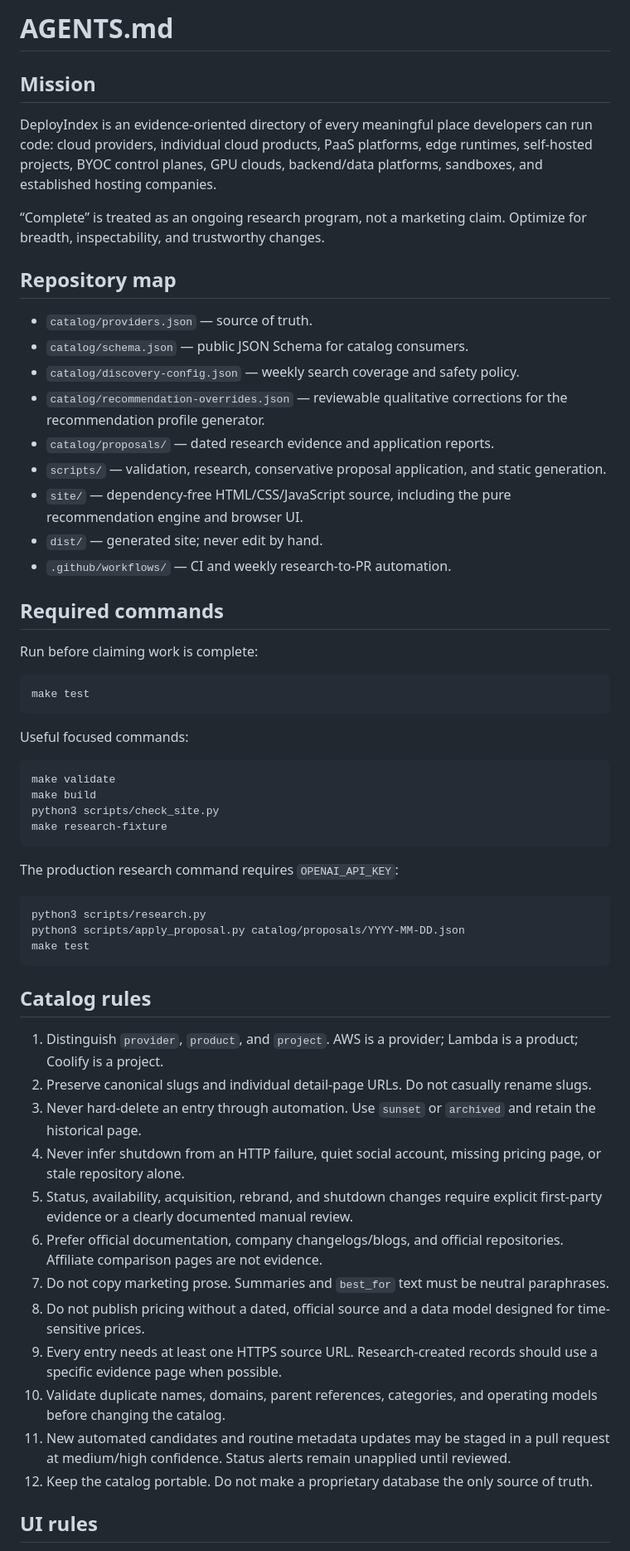
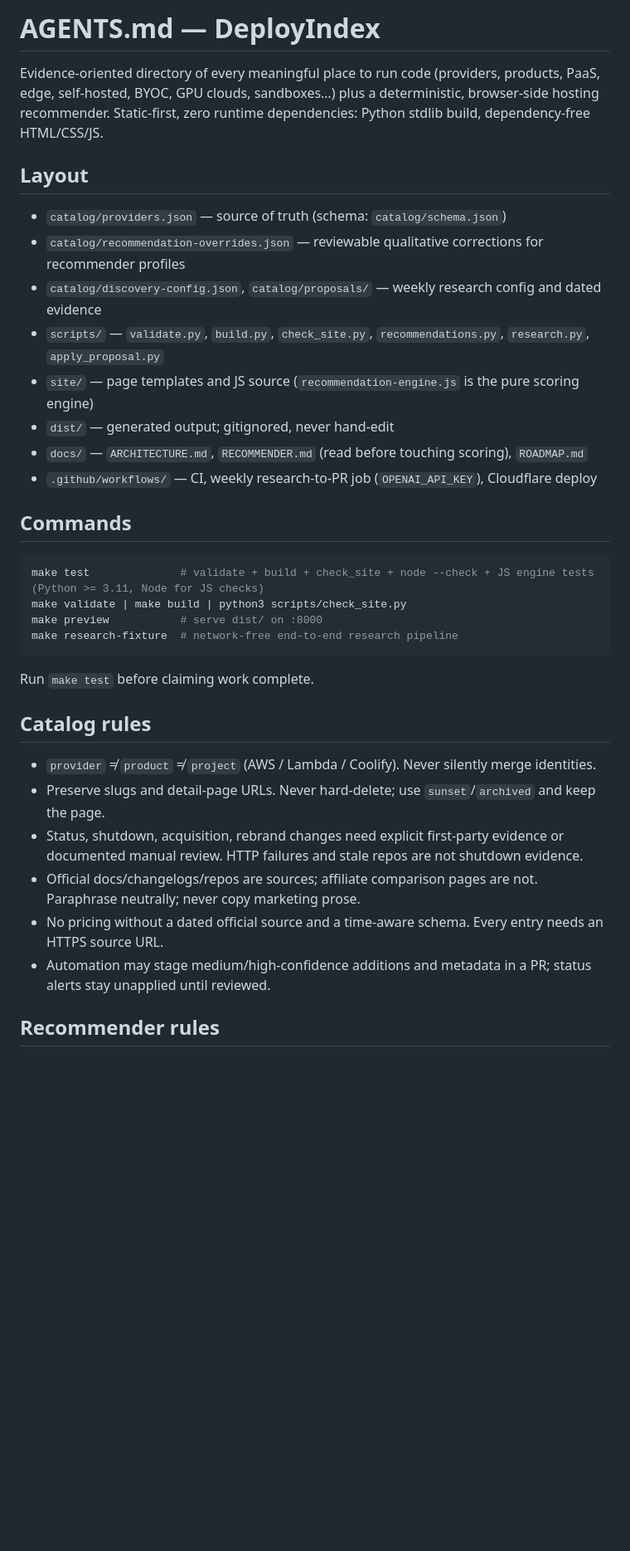
Before and after one commit to katagun/deploy-index, a Markdown page: AGENTS.md, the part around one of its changes. Shown at 83% size. Rendered like a GitHub page; blank space fills up the shorter version.

Commit message:
docs: concise AGENTS.md and CLAUDE.md pointer
Co-Authored-By: Claude Fable 5 <noreply@anthropic.com>

````diff
--- a/AGENTS.md
+++ b/AGENTS.md
@@ -1,62 +1,39 @@
-# AGENTS.md
+# AGENTS.md — DeployIndex
 
-## Mission
+Evidence-oriented directory of every meaningful place to run code (providers, products, PaaS, edge,
+self-hosted, BYOC, GPU clouds, sandboxes…) plus a deterministic, browser-side hosting recommender.
+Static-first, zero runtime dependencies: Python stdlib build, dependency-free HTML/CSS/JS.
 
-DeployIndex is an evidence-oriented directory of every meaningful place developers can run code: cloud providers, individual cloud products, PaaS platforms, edge runtimes, self-hosted projects, BYOC control planes, GPU clouds, backend/data platforms, sandboxes, and established hosting companies.
+## Layout
 
-“Complete” is treated as an ongoing research program, not a marketing claim. Optimize for breadth, inspectability, and trustworthy changes.
+- `catalog/providers.json` — source of truth (schema: `catalog/schema.json`)
+- `catalog/recommendation-overrides.json` — reviewable qualitative corrections for recommender profiles
+- `catalog/discovery-config.json`, `catalog/proposals/` — weekly research config and dated evidence
+- `scripts/` — `validate.py`, `build.py`, `check_site.py`, `recommendations.py`, `research.py`, `apply_proposal.py`
+- `site/` — page templates and JS source (`recommendation-engine.js` is the pure scoring engine)
+- `dist/` — generated output; gitignored, never hand-edit
+- `docs/` — `ARCHITECTURE.md`, `RECOMMENDER.md` (read before touching scoring), `ROADMAP.md`
+- `.github/workflows/` — CI, weekly research-to-PR job (`OPENAI_API_KEY`), Cloudflare deploy
 
-## Repository map
-
-- `catalog/providers.json` — source of truth.
-- `catalog/schema.json` — public JSON Schema for catalog consumers.
-- `catalog/discovery-config.json` — weekly search coverage and safety policy.
-- `catalog/recommendation-overrides.json` — reviewable qualitative corrections for the recommendation profile generator.
-- `catalog/proposals/` — dated research evidence and application reports.
-- `scripts/` — validation, research, conservative proposal application, and static generation.
-- `site/` — dependency-free HTML/CSS/JavaScript source, including the pure recommendation engine and browser UI.
-- `dist/` — generated site; never edit by hand.
-- `.github/workflows/` — CI and weekly research-to-PR automation.
-
-## Required commands
-
-Run before claiming work is complete:
+## Commands
 
 ```bash
-make test
+make test              # validate + build + check_site + node --check + JS engine tests (Python >= 3.11, Node for JS checks)
+make validate | make build | python3 scripts/check_site.py
+make preview           # serve dist/ on :8000
+make research-fixture  # network-free end-to-end research pipeline
 ```
 
-Useful focused commands:
-
-```bash
-make validate
-make build
-python3 scripts/check_site.py
-make research-fixture
-```
-
-The production research command requires `OPENAI_API_KEY`:
-
-```bash
-python3 scripts/research.py
-python3 scripts/apply_proposal.py catalog/proposals/YYYY-MM-DD.json
-make test
-```
+Run `make test` before claiming work complete.
 
 ## Catalog rules
 
-1. Distinguish `provider`, `product`, and `project`. AWS is a provider; Lambda is a product; Coolify is a project.
-2. Preserve canonical slugs and individual detail-page URLs. Do not casually rename slugs.
-3. Never hard-delete an entry through automation. Use `sunset` or `archived` and retain the historical page.
-4. Never infer shutdown from an HTTP failure, quiet social account, missing pricing page, or stale repository alone.
-5. Status, availability, acquisition, rebrand, and shutdown changes require explicit first-party evidence or a clearly documented manual review.
-6. Prefer official documentation, company changelogs/blogs, and official repositories. Affiliate comparison pages are not evidence.
-7. Do not copy marketing prose. Summaries and `best_for` text must be neutral paraphrases.
-8. Do not publish pricing without a dated, official source and a data model designed for time-sensitive prices.
-9. Every entry needs at least one HTTPS source URL. Research-created records should use a specific evidence page when possible.
-10. Validate duplicate names, domains, parent references, categories, and operating models before changing the catalog.
-11. New automated candidates and routine metadata updates may be staged in a pull request at medium/high confidence. Status alerts remain unapplied until reviewed.
-12. Keep the catalog portable. Do not make a proprietary database the only source of truth.
+- `provider` ≠ `product` ≠ `project` (AWS / Lambda / Coolify). Never silently merge identities.
+- Preserve slugs and detail-page URLs. Never hard-delete; use `sunset`/`archived` and keep the page.
+- Status, shutdown, acquisition, rebrand changes need explicit first-party evidence or documented manual review. HTTP failures and stale repos are not shutdown evidence.
+- Official docs/changelogs/repos are sources; affiliate comparison pages are not. Paraphrase neutrally; never copy marketing prose.
+- No pricing without a dated official source and a time-aware schema. Every entry needs an HTTPS source URL.
+- Automation may stage medium/high-confidence additions and metadata in a PR; status alerts stay unapplied until reviewed.
 
-## UI rules
+## Recommender rules
 
````
Also changed, not shown: other parts of AGENTS.md (+8 -34 lines), CLAUDE.md (added, +3 -0 lines).
